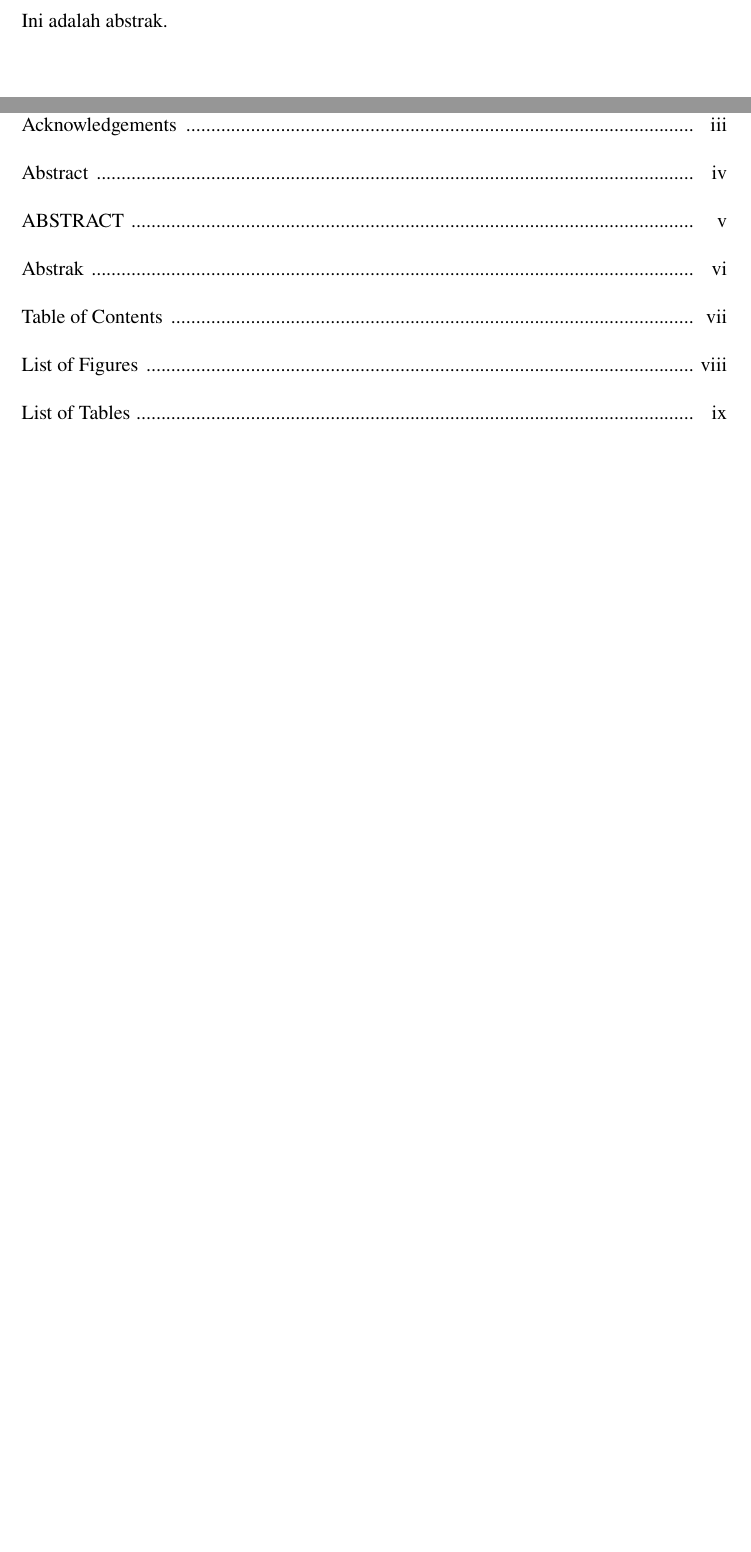
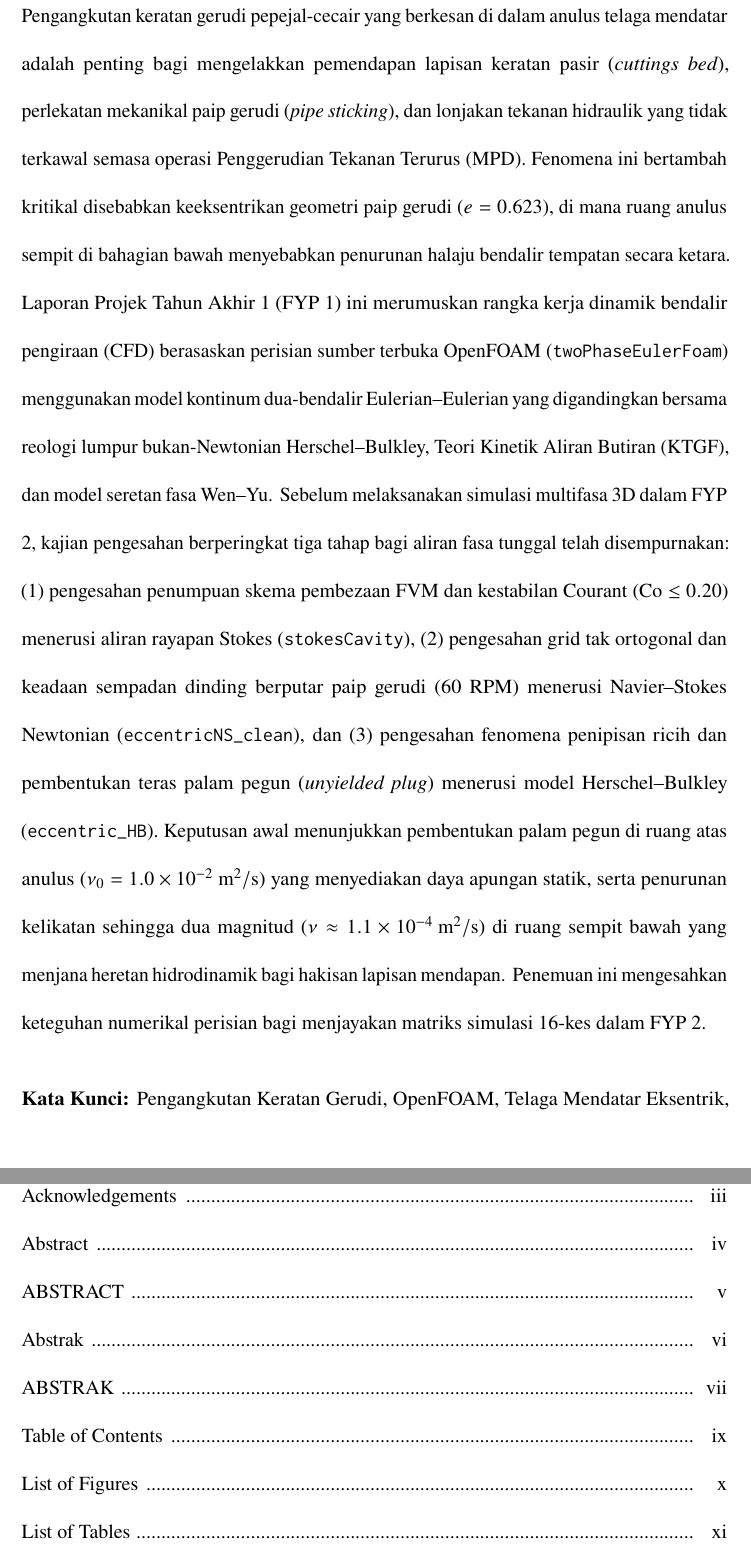
Before and after one commit to 24040067/CFD-Cuttings-Transport-OpenFOAM, a LaTeX thesis (write-up/report/thesis.tex, which reads write-up/report/msabstract.tex): two parts of pages 6 and 7 of 14 before the commit and two parts of pages 7 and 9 of 16 after it, joined at a grey line, cut at the place of the change, the shorter picture padded with empty space. Compiled offline with pdfLaTeX.

Commit message:
Update msabstract.tex

```diff
--- a/write-up/report/msabstract.tex
+++ b/write-up/report/msabstract.tex
@@ -1 +1,10 @@
-Ini adalah abstrak.
+% ----------------- ABSTRAK (BAHASA MELAYU) -----------------
+\newpage
+\phantomsection
+\chapter*{ABSTRAK}
+\addcontentsline{toc}{chapter}{ABSTRAK}
+
+\noindent Pengangkutan keratan gerudi pepejal-cecair yang berkesan di dalam anulus telaga mendatar adalah penting bagi mengelakkan pemendapan lapisan keratan pasir (\textit{cuttings bed}), perlekatan mekanikal paip gerudi (\textit{pipe sticking}), dan lonjakan tekanan hidraulik yang tidak terkawal semasa operasi Penggerudian Tekanan Terurus (MPD). Fenomena ini bertambah kritikal disebabkan keeksentrikan geometri paip gerudi ($e = 0.623$), di mana ruang anulus sempit di bahagian bawah menyebabkan penurunan halaju bendalir tempatan secara ketara. Laporan Projek Tahun Akhir 1 (FYP 1) ini merumuskan rangka kerja dinamik bendalir pengiraan (CFD) berasaskan perisian sumber terbuka OpenFOAM (\texttt{twoPhaseEulerFoam}) menggunakan model kontinum dua-bendalir Eulerian--Eulerian yang digandingkan bersama reologi lumpur bukan-Newtonian Herschel--Bulkley, Teori Kinetik Aliran Butiran (KTGF), dan model seretan fasa Wen--Yu. Sebelum melaksanakan simulasi multifasa 3D dalam FYP 2, kajian pengesahan berperingkat tiga tahap bagi aliran fasa tunggal telah disempurnakan: (1) pengesahan penumpuan skema pembezaan FVM dan kestabilan Courant ($\text{Co} \le 0.20$) menerusi aliran rayapan Stokes (\texttt{stokesCavity}), (2) pengesahan grid tak ortogonal dan keadaan sempadan dinding berputar paip gerudi (60 RPM) menerusi Navier--Stokes Newtonian (\texttt{eccentricNS\_clean}), dan (3) pengesahan fenomena penipisan ricih dan pembentukan teras palam pegun (\textit{unyielded plug}) menerusi model Herschel--Bulkley (\texttt{eccentric\_HB}). Keputusan awal menunjukkan pembentukan palam pegun di ruang atas anulus ($\nu_0 = 1.0 \times 10^{-2}\text{ m}^2/\text{s}$) yang menyediakan daya apungan statik, serta penurunan kelikatan sehingga dua magnitud ($\nu \approx 1.1 \times 10^{-4}\text{ m}^2/\text{s}$) di ruang sempit bawah yang menjana heretan hidrodinamik bagi hakisan lapisan mendapan. Penemuan ini mengesahkan keteguhan numerikal perisian bagi menjayakan matriks simulasi 16-kes dalam FYP 2.
+
+\vspace{0.6cm}
+\noindent \textbf{Kata Kunci:} Pengangkutan Keratan Gerudi, OpenFOAM, Telaga Mendatar Eksentrik, Aliran Dua Fasa Eulerian--Eulerian, Lumpur Herschel--Bulkley, Pengesahan Numerikal.
```
